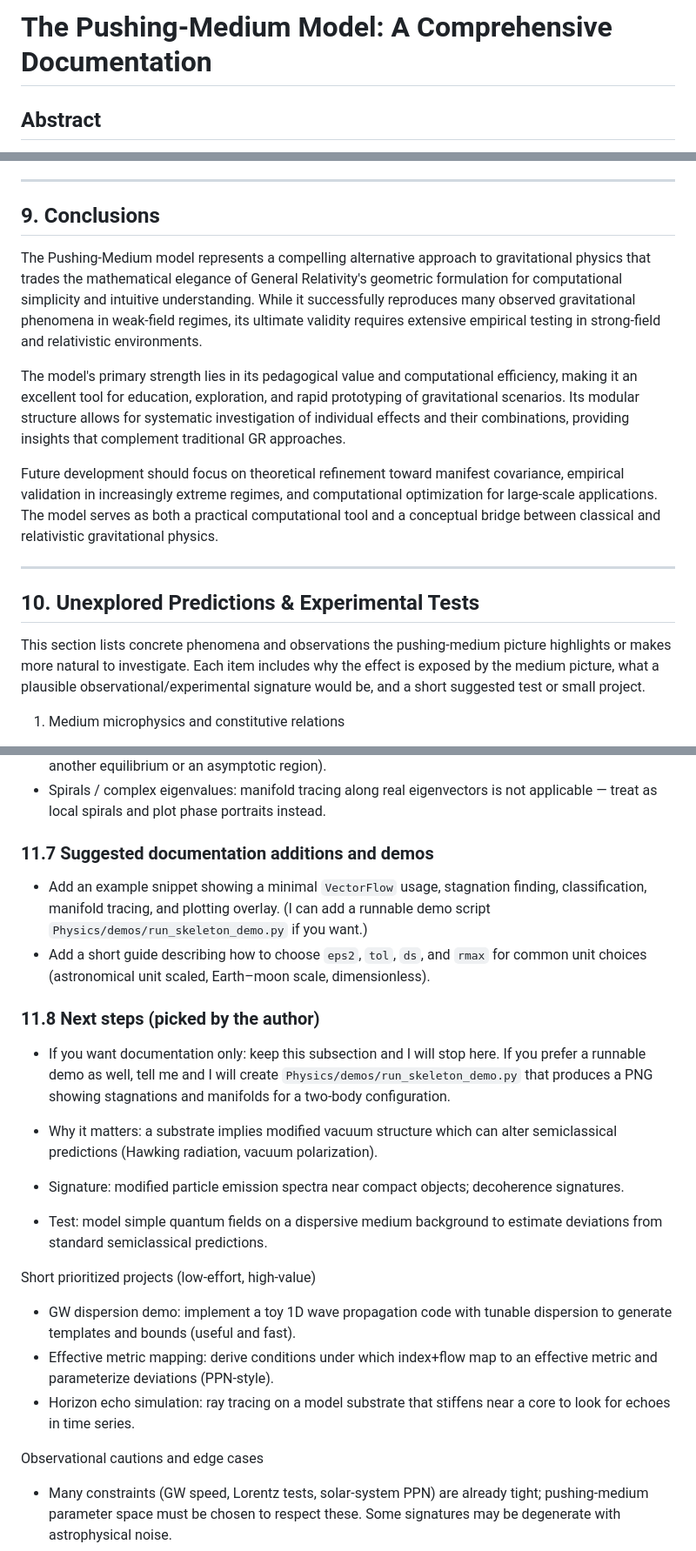
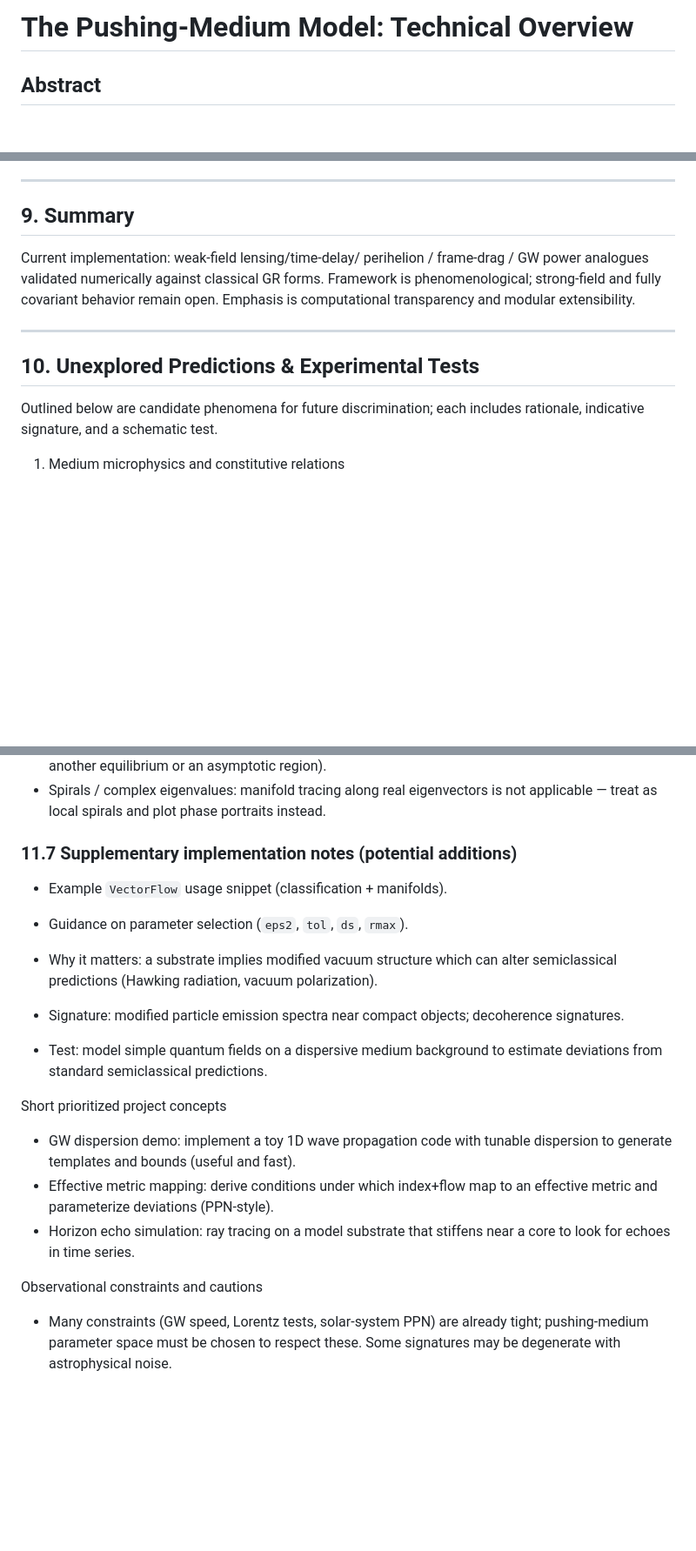
Before and after one commit to experimentech/Pushing-Medium, a Markdown page: docs/markdown/pushing_medium_comprehensive_documentation.md, 3 parts joined by grey strips. Shown at 87% size. Drawn GitHub-style; blank space fills up the shorter version.

Commit message:
docs: professionalize comprehensive pushing-medium technical overview (tone & clarity)

```diff
--- a/docs/markdown/pushing_medium_comprehensive_documentation.md
+++ b/docs/markdown/pushing_medium_comprehensive_documentation.md
@@ -1,4 +1,4 @@
-# The Pushing-Medium Model: A Comprehensive Documentation
+# The Pushing-Medium Model: Technical Overview
 
 ## Abstract
 
@@ -339,19 +343,15 @@ $$
 
 ---
 
-## 9. Conclusions
+## 9. Summary
 
-The Pushing-Medium model represents a compelling alternative approach to gravitational physics that trades the mathematical elegance of General Relativity's geometric formulation for computational simplicity and intuitive understanding. While it successfully reproduces many observed gravitational phenomena in weak-field regimes, its ultimate validity requires extensive empirical testing in strong-field and relativistic environments.
-
-The model's primary strength lies in its pedagogical value and computational efficiency, making it an excellent tool for education, exploration, and rapid prototyping of gravitational scenarios. Its modular structure allows for systematic investigation of individual effects and their combinations, providing insights that complement traditional GR approaches.
-
-Future development should focus on theoretical refinement toward manifest covariance, empirical validation in increasingly extreme regimes, and computational optimization for large-scale applications. The model serves as both a practical computational tool and a conceptual bridge between classical and relativistic gravitational physics.
+Current implementation: weak‑field lensing/time‑delay/ perihelion / frame‑drag / GW power analogues validated numerically against classical GR forms. Framework is phenomenological; strong‑field and fully covariant behavior remain open. Emphasis is computational transparency and modular extensibility.
 
 ---
 
 ## 10. Unexplored Predictions & Experimental Tests
 
-This section lists concrete phenomena and observations the pushing‑medium picture highlights or makes more natural to investigate. Each item includes why the effect is exposed by the medium picture, what a plausible observational/experimental signature would be, and a short suggested test or small project.
+Outlined below are candidate phenomena for future discrimination; each includes rationale, indicative signature, and a schematic test.
 
 1) Medium microphysics and constitutive relations
 - Why it matters: unlike GR, the pushing‑medium requires a substrate model (compressible fluid, elastic field, condensate) and a constitutive relation linking substrate state to $n(\rho_s,P_s)$. Different microphysics predict measurable differences.
@@ -465,25 +465,20 @@ The repository already contains two complementary implementations:
 - Manifold tracing stalls (very small |v|): reduce `ds`, or stop and treat as terminus (manifold reached another equilibrium or an asymptotic region).
 - Spirals / complex eigenvalues: manifold tracing along real eigenvectors is not applicable — treat as local spirals and plot phase portraits instead.
 
-### 11.7 Suggested documentation additions and demos
-
-- Add an example snippet showing a minimal `VectorFlow` usage, stagnation finding, classification, manifold tracing, and plotting overlay. (I can add a runnable demo script `Physics/demos/run_skeleton_demo.py` if you want.)
-- Add a short guide describing how to choose `eps2`, `tol`, `ds`, and `rmax` for common unit choices (astronomical unit scaled, Earth–moon scale, dimensionless).
-
-### 11.8 Next steps (picked by the author)
-
-- If you want documentation only: keep this subsection and I will stop here. If you prefer a runnable demo as well, tell me and I will create `Physics/demos/run_skeleton_demo.py` that produces a PNG showing stagnations and manifolds for a two‑body configuration.
+### 11.7 Supplementary implementation notes (potential additions)
+- Example `VectorFlow` usage snippet (classification + manifolds).
+- Guidance on parameter selection (`eps2`, `tol`, `ds`, `rmax`).
 
 - Why it matters: a substrate implies modified vacuum structure which can alter semiclassical predictions (Hawking radiation, vacuum polarization).
 - Signature: modified particle emission spectra near compact objects; decoherence signatures.
 - Test: model simple quantum fields on a dispersive medium background to estimate deviations from standard semiclassical predictions.
 
-Short prioritized projects (low‑effort, high‑value)
+Short prioritized project concepts
 - GW dispersion demo: implement a toy 1D wave propagation code with tunable dispersion to generate templates and bounds (useful and fast).
 - Effective metric mapping: derive conditions under which index+flow map to an effective metric and parameterize deviations (PPN‑style).
 - Horizon echo simulation: ray tracing on a model substrate that stiffens near a core to look for echoes in time series.
 
-Observational cautions and edge cases
+Observational constraints and cautions
 - Many constraints (GW speed, Lorentz tests, solar‑system PPN) are already tight; pushing‑medium parameter space must be chosen to respect these. Some signatures may be degenerate with astrophysical noise.
 - Care is required to avoid ad‑hoc tuning: focus on physically motivated constitutive relations and explore falsifiable predictions.
 
```
Also changed, not shown: other parts of docs/markdown/pushing_medium_comprehensive_documentation.md (+15 -11 lines).
